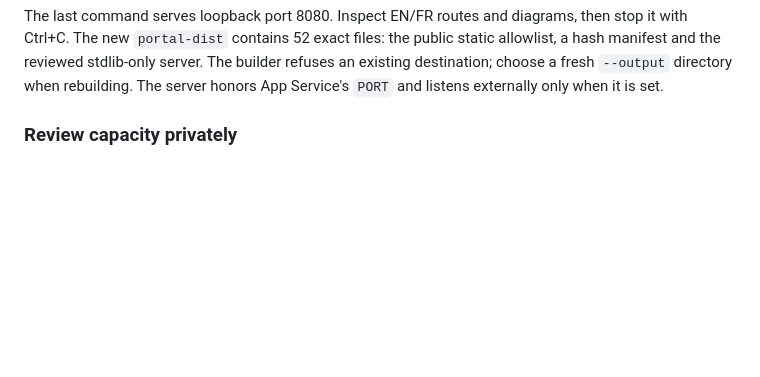
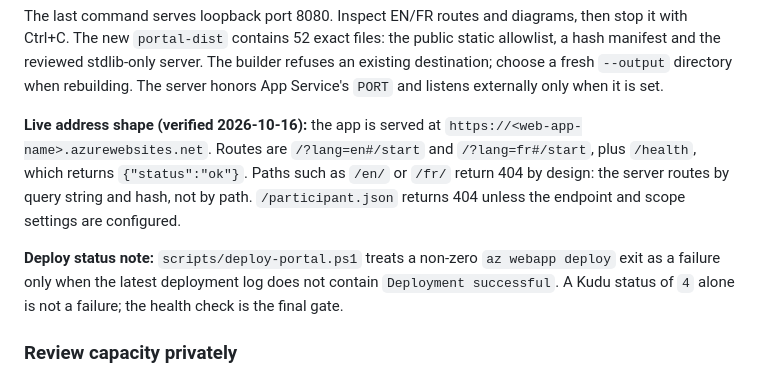
Before and after one commit to olivMertens/governed-mcp-workshop, a Markdown page: docs/HOSTING.md, the part around the change. GitHub-like rendering; blank space fills up the shorter version.

```diff
--- a/docs/HOSTING.md
+++ b/docs/HOSTING.md
@@ -128,6 +128,15 @@ The last command serves loopback port 8080. Inspect EN/FR routes and diagrams, t
 The new `portal-dist` contains 52 exact files: the public static allowlist, a hash manifest and the reviewed
 stdlib-only server. The builder refuses an existing destination; choose a fresh `--output` directory when rebuilding.
 The server honors App Service's `PORT` and listens externally only when it is set.
+
+**Live address shape (verified 2026-10-16):** the app is served at `https://<web-app-name>.azurewebsites.net`.
+Routes are `/?lang=en#/start` and `/?lang=fr#/start`, plus `/health`, which returns `{"status":"ok"}`.
+Paths such as `/en/` or `/fr/` return 404 by design: the server routes by query string and hash, not by path.
+`/participant.json` returns 404 unless the endpoint and scope settings are configured.
+
+**Deploy status note:** `scripts/deploy-portal.ps1` treats a non-zero `az webapp deploy` exit as a failure only when
+the latest deployment log does not contain `Deployment successful`. A Kudu status of `4` alone is not a failure;
+the health check is the final gate.
 
 ### Review capacity privately
 
```
Also changed, not shown: README.md (+1 -1 lines), docs/fr/PRESENTER.md (+2 -0 lines).
